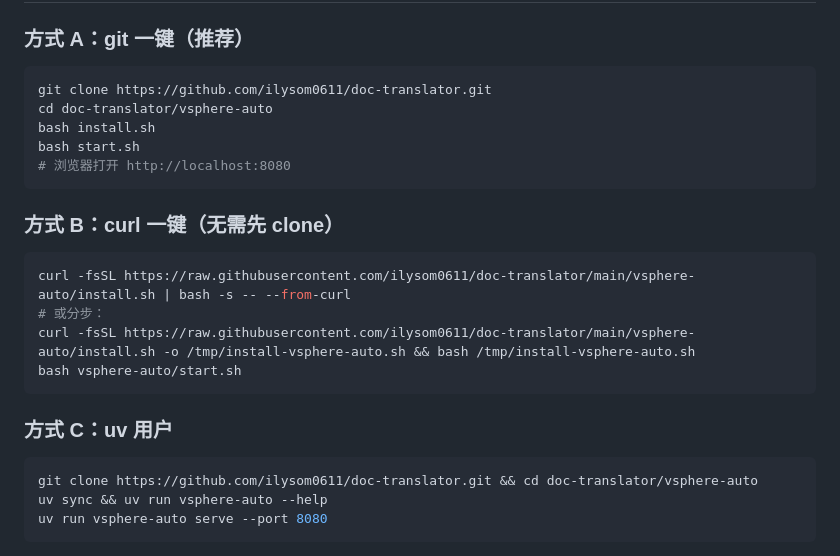
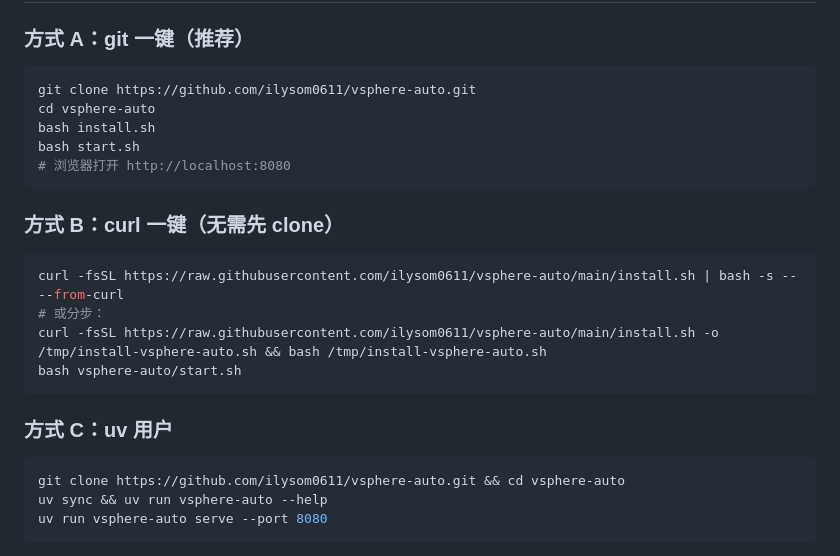
Before and after one commit to ilysom0611/vsphere-auto, a Markdown page: README.md, the part around the change. Rendered like a GitHub page.

Commit message:
docs: point one-click install URLs to vsphere-auto repo
Co-Authored-By: Claude <noreply@anthropic.com>

````diff
--- a/README.md
+++ b/README.md
@@ -11,8 +11,8 @@ Linux 主机运行，面向 **vSphere (vCenter / ESXi)** 的虚拟机批量部
 ### 方式 A：git 一键（推荐）
 
 ```bash
-git clone https://github.com/ilysom0611/doc-translator.git
-cd doc-translator/vsphere-auto
+git clone https://github.com/ilysom0611/vsphere-auto.git
+cd vsphere-auto
 bash install.sh
 bash start.sh
 # 浏览器打开 http://localhost:8080
@@ -21,16 +21,16 @@ bash start.sh
 ### 方式 B：curl 一键（无需先 clone）
 
 ```bash
-curl -fsSL https://raw.githubusercontent.com/ilysom0611/doc-translator/main/vsphere-auto/install.sh | bash -s -- --from-curl
+curl -fsSL https://raw.githubusercontent.com/ilysom0611/vsphere-auto/main/install.sh | bash -s -- --from-curl
 # 或分步：
-curl -fsSL https://raw.githubusercontent.com/ilysom0611/doc-translator/main/vsphere-auto/install.sh -o /tmp/install-vsphere-auto.sh && bash /tmp/install-vsphere-auto.sh
+curl -fsSL https://raw.githubusercontent.com/ilysom0611/vsphere-auto/main/install.sh -o /tmp/install-vsphere-auto.sh && bash /tmp/install-vsphere-auto.sh
 bash vsphere-auto/start.sh
 ```
 
 ### 方式 C：uv 用户
 
 ```bash
-git clone https://github.com/ilysom0611/doc-translator.git && cd doc-translator/vsphere-auto
+git clone https://github.com/ilysom0611/vsphere-auto.git && cd vsphere-auto
 uv sync && uv run vsphere-auto --help
 uv run vsphere-auto serve --port 8080
 ```
````
